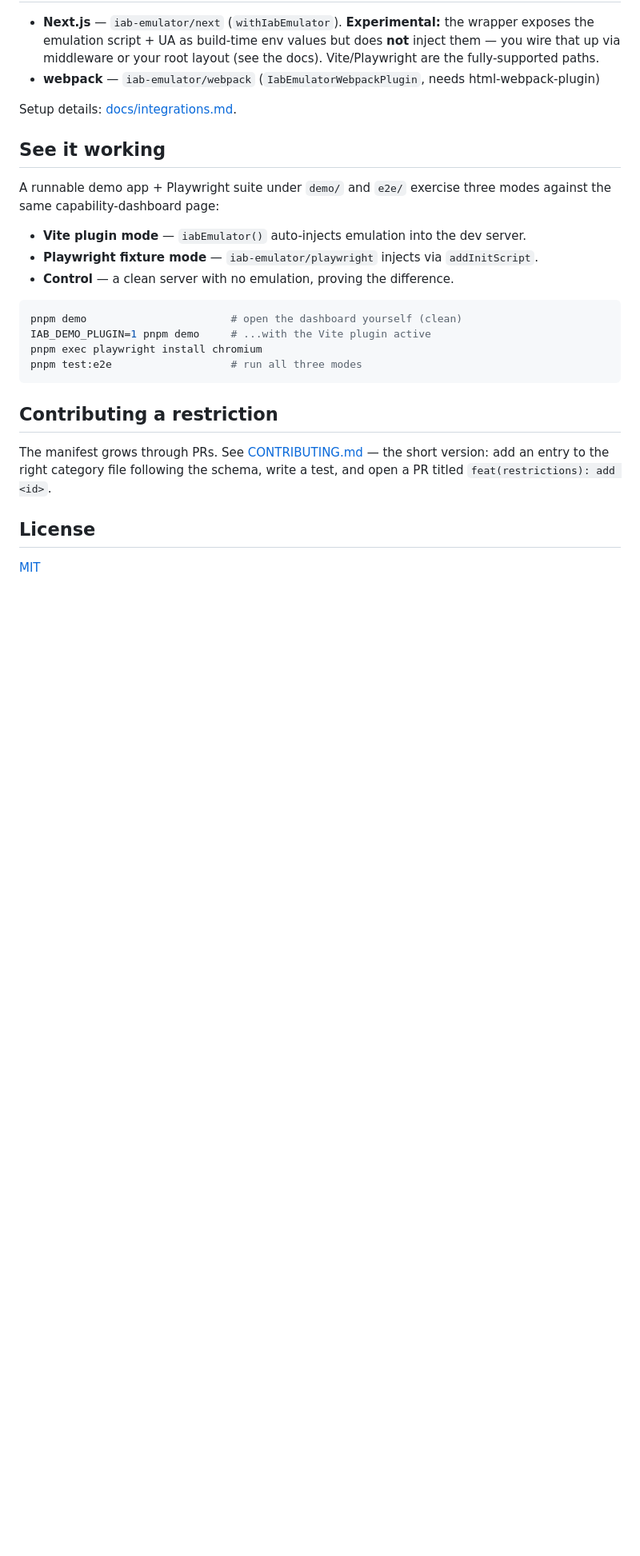
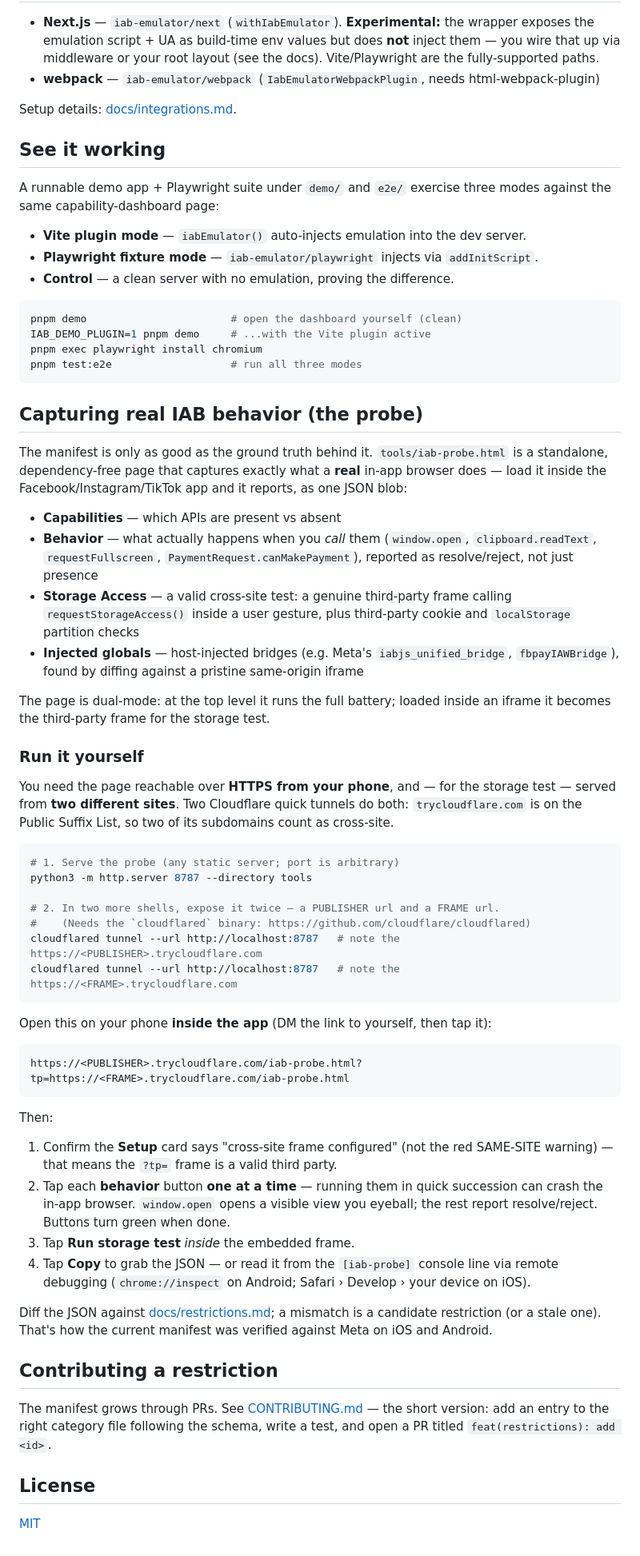
Before and after one commit to a-c-m/iab-emulator, a Markdown page: README.md, the part around the change. Shown at 80% size. Rendered like a GitHub page; blank space fills up the shorter version.

Commit message:
docs(readme): document the capability probe and how to run it
Add a "Capturing real IAB behavior" section: what tools/iab-probe.html
reports, and a step-by-step for running it against a real in-app browser
using two Cloudflare quick tunnels for the cross-site storage test.

Co-Authored-By: Claude Opus 4.8 <noreply@anthropic.com>

````diff
--- a/README.md
+++ b/README.md
@@ -117,6 +117,65 @@ pnpm exec playwright install chromium
 pnpm test:e2e                   # run all three modes
 ```
 
+## Capturing real IAB behavior (the probe)
+
+The manifest is only as good as the ground truth behind it. `tools/iab-probe.html`
+is a standalone, dependency-free page that captures exactly what a **real**
+in-app browser does — load it inside the Facebook/Instagram/TikTok app and it
+reports, as one JSON blob:
+
+- **Capabilities** — which APIs are present vs absent
+- **Behavior** — what actually happens when you *call* them (`window.open`,
+  `clipboard.readText`, `requestFullscreen`, `PaymentRequest.canMakePayment`),
+  reported as resolve/reject, not just presence
+- **Storage Access** — a valid cross-site test: a genuine third-party frame
+  calling `requestStorageAccess()` inside a user gesture, plus third-party
+  cookie and `localStorage` partition checks
+- **Injected globals** — host-injected bridges (e.g. Meta's `iabjs_unified_bridge`,
+  `fbpayIAWBridge`), found by diffing against a pristine same-origin iframe
+
+The page is dual-mode: at the top level it runs the full battery; loaded inside
+an iframe it becomes the third-party frame for the storage test.
+
+### Run it yourself
+
+You need the page reachable over **HTTPS from your phone**, and — for the
+storage test — served from **two different sites**. Two Cloudflare quick tunnels
+do both: `trycloudflare.com` is on the Public Suffix List, so two of its
+subdomains count as cross-site.
+
+```sh
+# 1. Serve the probe (any static server; port is arbitrary)
+python3 -m http.server 8787 --directory tools
+
+# 2. In two more shells, expose it twice — a PUBLISHER url and a FRAME url.
+#    (Needs the `cloudflared` binary: https://github.com/cloudflare/cloudflared)
+cloudflared tunnel --url http://localhost:8787   # note the https://<PUBLISHER>.trycloudflare.com
+cloudflared tunnel --url http://localhost:8787   # note the https://<FRAME>.trycloudflare.com
+```
+
+Open this on your phone **inside the app** (DM the link to yourself, then tap it):
+
+```
+https://<PUBLISHER>.trycloudflare.com/iab-probe.html?tp=https://<FRAME>.trycloudflare.com/iab-probe.html
+```
+
+Then:
+
+1. Confirm the **Setup** card says "cross-site frame configured" (not the red
+   SAME-SITE warning) — that means the `?tp=` frame is a valid third party.
+2. Tap each **behavior** button **one at a time** — running them in quick
+   succession can crash the in-app browser. `window.open` opens a visible view
+   you eyeball; the rest report resolve/reject. Buttons turn green when done.
+3. Tap **Run storage test** *inside* the embedded frame.
+4. Tap **Copy** to grab the JSON — or read it from the `[iab-probe]` console
+   line via remote debugging (`chrome://inspect` on Android; Safari ›
+   Develop › your device on iOS).
+
+Diff the JSON against [docs/restrictions.md](docs/restrictions.md); a mismatch
+is a candidate restriction (or a stale one). That's how the current manifest was
+verified against Meta on iOS and Android.
+
 ## Contributing a restriction
 
 The manifest grows through PRs. See [CONTRIBUTING.md](CONTRIBUTING.md) — the
````
